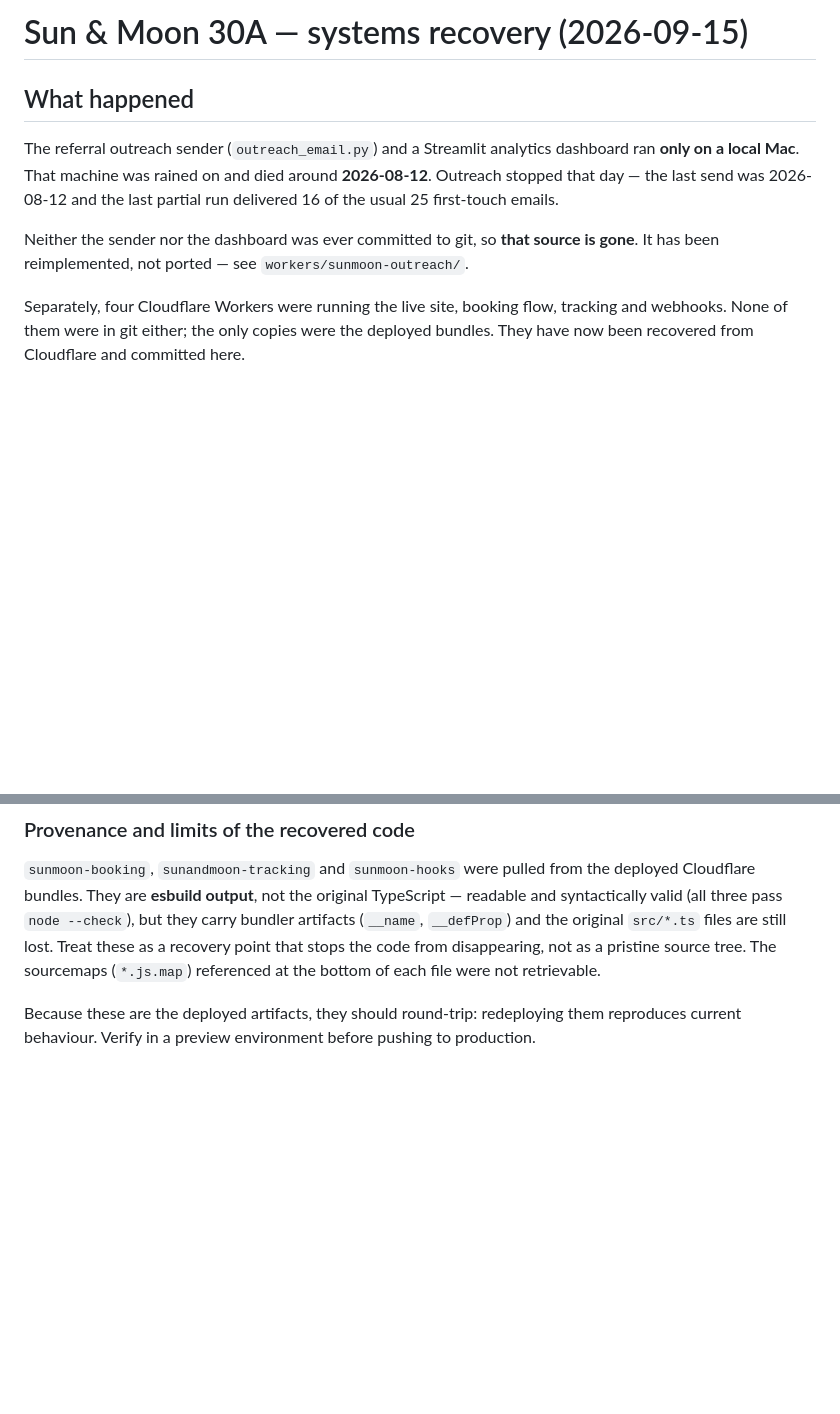
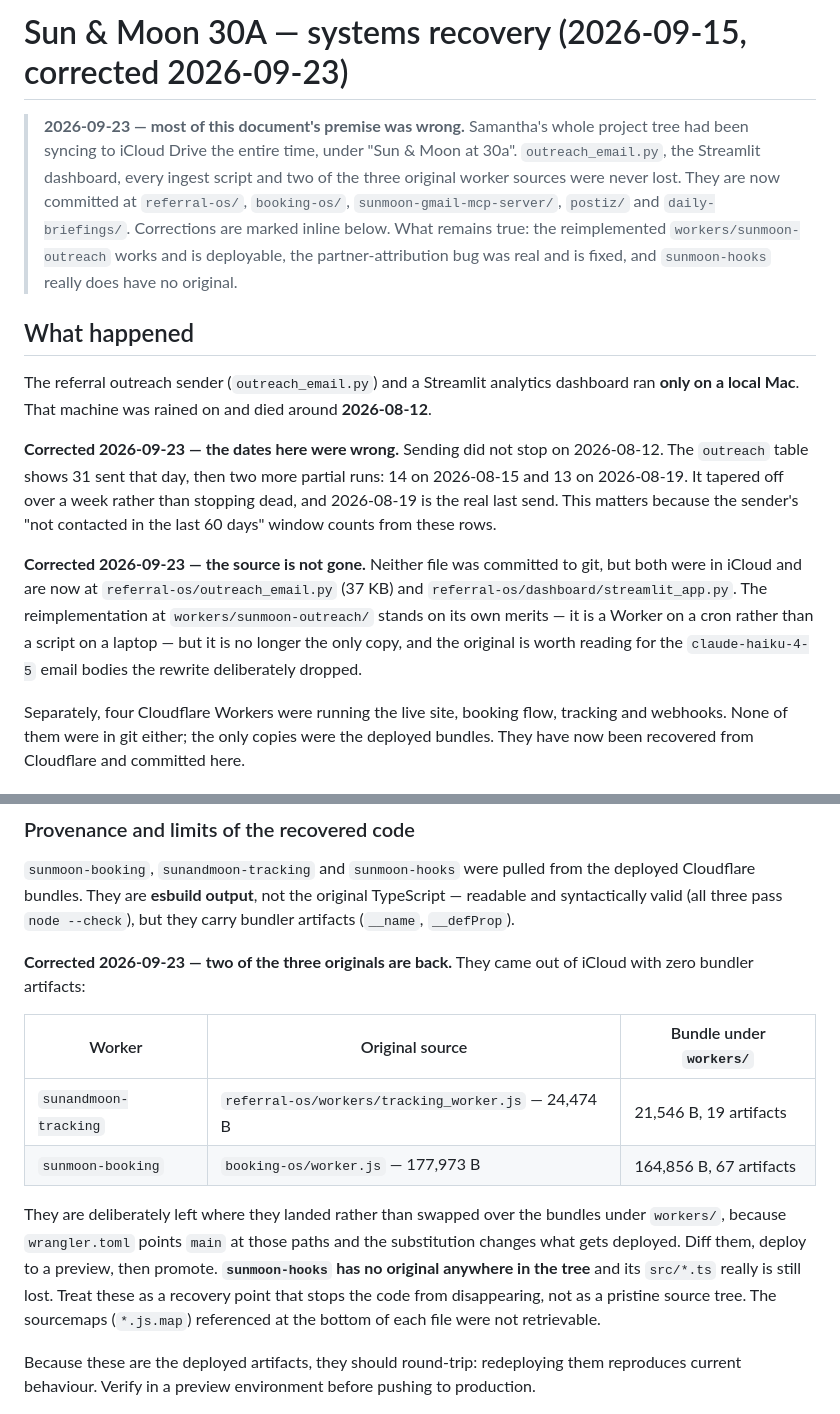
Before and after one commit to crorihuela1/sunandmoon, a Markdown page: docs/RECOVERY.md, 2 parts joined by grey strips. Rendered like a GitHub page; blank space fills up the shorter version.

```diff
--- a/docs/RECOVERY.md
+++ b/docs/RECOVERY.md
@@ -1,16 +1,34 @@
-# Sun & Moon 30A — systems recovery (2026-09-15)
+# Sun & Moon 30A — systems recovery (2026-09-15, corrected 2026-09-23)
+
+> **2026-09-23 — most of this document's premise was wrong.** Samantha's whole
+> project tree had been syncing to iCloud Drive the entire time, under
+> "Sun & Moon at 30a". `outreach_email.py`, the Streamlit dashboard, every
+> ingest script and two of the three original worker sources were never lost.
+> They are now committed at `referral-os/`, `booking-os/`,
+> `sunmoon-gmail-mcp-server/`, `postiz/` and `daily-briefings/`. Corrections are
+> marked inline below. What remains true: the reimplemented
+> `workers/sunmoon-outreach` works and is deployable, the partner-attribution
+> bug was real and is fixed, and `sunmoon-hooks` really does have no original.
 
 ## What happened
 
 The referral outreach sender (`outreach_email.py`) and a Streamlit analytics
 dashboard ran **only on a local Mac**. That machine was rained on and died
-around **2026-08-12**. Outreach stopped that day — the last send was
-2026-08-12 and the last partial run delivered 16 of the usual 25 first-touch
-emails.
+around **2026-08-12**.
 
-Neither the sender nor the dashboard was ever committed to git, so **that
-source is gone**. It has been reimplemented, not ported — see
-`workers/sunmoon-outreach/`.
+**Corrected 2026-09-23 — the dates here were wrong.** Sending did not stop on
+2026-08-12. The `outreach` table shows 31 sent that day, then two more partial
+runs: 14 on 2026-08-15 and 13 on 2026-08-19. It tapered off over a week rather
+than stopping dead, and 2026-08-19 is the real last send. This matters because
+the sender's "not contacted in the last 60 days" window counts from these rows.
+
+**Corrected 2026-09-23 — the source is not gone.** Neither file was committed to
+git, but both were in iCloud and are now at `referral-os/outreach_email.py`
+(37 KB) and `referral-os/dashboard/streamlit_app.py`. The reimplementation at
+`workers/sunmoon-outreach/` stands on its own merits — it is a Worker on a cron
+rather than a script on a laptop — but it is no longer the only copy, and the
+original is worth reading for the `claude-haiku-4-5` email bodies the rewrite
+deliberately dropped.
 
 Separately, four Cloudflare Workers were running the live site, booking flow,
 tracking and webhooks. None of them were in git either; the only copies were
@@ -34,8 +52,21 @@ the API returned no fetchable script, so it is **not** recovered here.
 `sunmoon-booking`, `sunandmoon-tracking` and `sunmoon-hooks` were pulled from
 the deployed Cloudflare bundles. They are **esbuild output**, not the original
 TypeScript — readable and syntactically valid (all three pass `node --check`),
-but they carry bundler artifacts (`__name`, `__defProp`) and the original
-`src/*.ts` files are still lost. Treat these as a recovery point that stops the
+but they carry bundler artifacts (`__name`, `__defProp`).
+
+**Corrected 2026-09-23 — two of the three originals are back.** They came out of
+iCloud with zero bundler artifacts:
+
+| Worker | Original source | Bundle under `workers/` |
+|---|---|---|
+| `sunandmoon-tracking` | `referral-os/workers/tracking_worker.js` — 24,474 B | 21,546 B, 19 artifacts |
+| `sunmoon-booking` | `booking-os/worker.js` — 177,973 B | 164,856 B, 67 artifacts |
+
+They are deliberately left where they landed rather than swapped over the
+bundles under `workers/`, because `wrangler.toml` points `main` at those paths
+and the substitution changes what gets deployed. Diff them, deploy to a preview,
+then promote. **`sunmoon-hooks` has no original anywhere in the tree** and its
+`src/*.ts` really is still lost. Treat these as a recovery point that stops the
 code from disappearing, not as a pristine source tree. The sourcemaps
 (`*.js.map`) referenced at the bottom of each file were not retrievable.
 
```
Also changed, not shown: other parts of docs/RECOVERY.md (+50 -4 lines).
